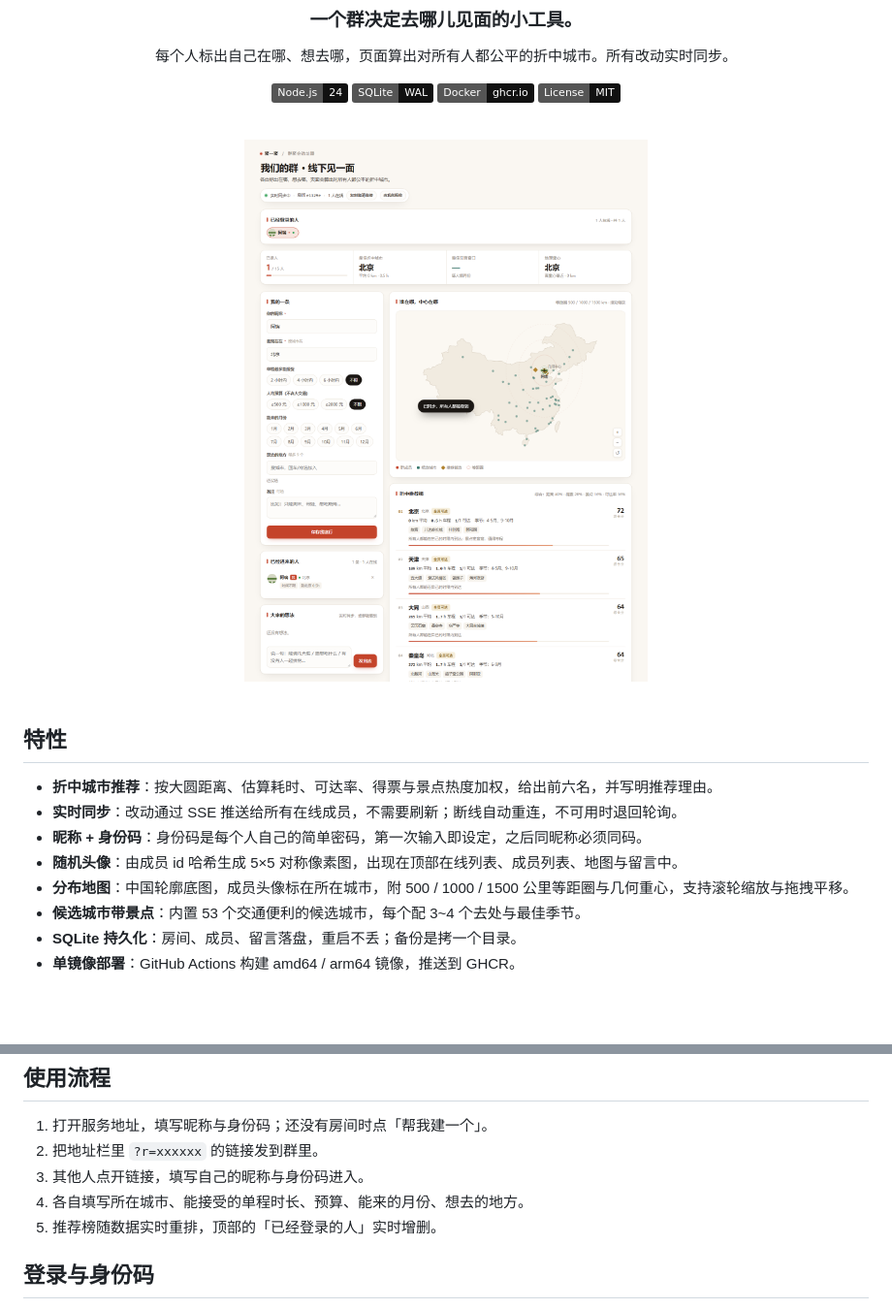
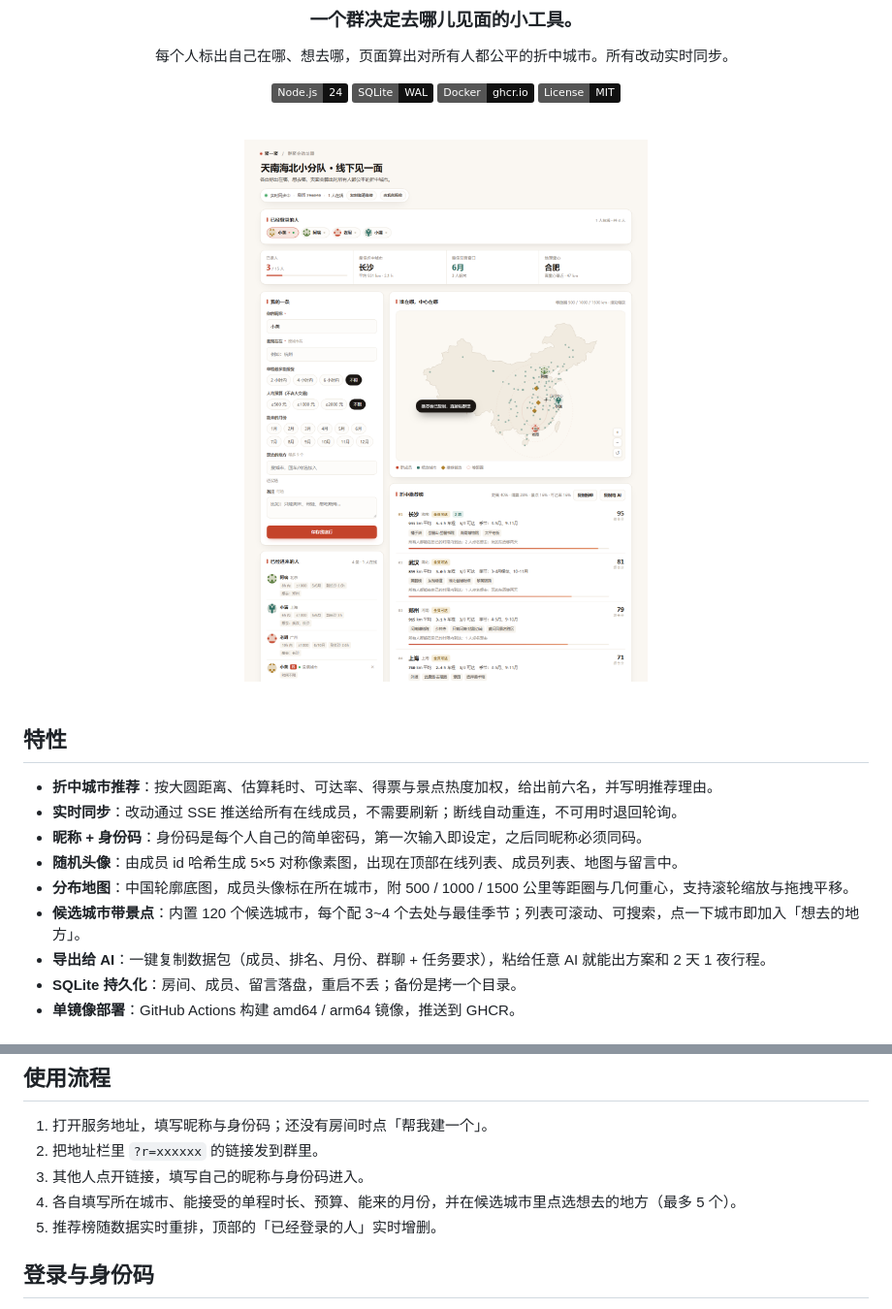
Before and after one commit to QCEnjoyLL/meetup-picker, a Markdown page: README.md, 2 parts joined by grey strips. Shown at 97% size. GitHub-like rendering; pictures changed too: docs/main.png; badges without logos; blank space fills up the shorter version.

```diff
--- a/README.md
+++ b/README.md
@@ -23,7 +23,8 @@
 - **昵称 + 身份码**：身份码是每个人自己的简单密码，第一次输入即设定，之后同昵称必须同码。
 - **随机头像**：由成员 id 哈希生成 5×5 对称像素图，出现在顶部在线列表、成员列表、地图与留言中。
 - **分布地图**：中国轮廓底图，成员头像标在所在城市，附 500 / 1000 / 1500 公里等距圈与几何重心，支持滚轮缩放与拖拽平移。
-- **候选城市带景点**：内置 53 个交通便利的候选城市，每个配 3~4 个去处与最佳季节。
+- **候选城市带景点**：内置 120 个候选城市，每个配 3~4 个去处与最佳季节；列表可滚动、可搜索，点一下城市即加入「想去的地方」。
+- **导出给 AI**：一键复制数据包（成员、排名、月份、群聊 + 任务要求），粘给任意 AI 就能出方案和 2 天 1 夜行程。
 - **SQLite 持久化**：房间、成员、留言落盘，重启不丢；备份是拷一个目录。
 - **单镜像部署**：GitHub Actions 构建 amd64 / arm64 镜像，推送到 GHCR。
 
@@ -44,7 +45,7 @@
 1. 打开服务地址，填写昵称与身份码；还没有房间时点「帮我建一个」。
 2. 把地址栏里 `?r=xxxxxx` 的链接发到群里。
 3. 其他人点开链接，填写自己的昵称与身份码进入。
-4. 各自填写所在城市、能接受的单程时长、预算、能来的月份、想去的地方。
+4. 各自填写所在城市、能接受的单程时长、预算、能来的月份，并在候选城市里点选想去的地方（最多 5 个）。
 5. 推荐榜随数据实时重排，顶部的「已经登录的人」实时增删。
 
 ## 登录与身份码
```
Also changed, not shown: 1 other file.
